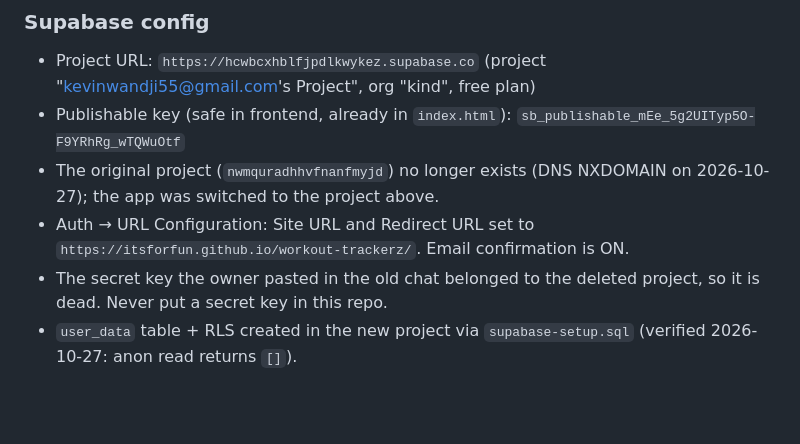
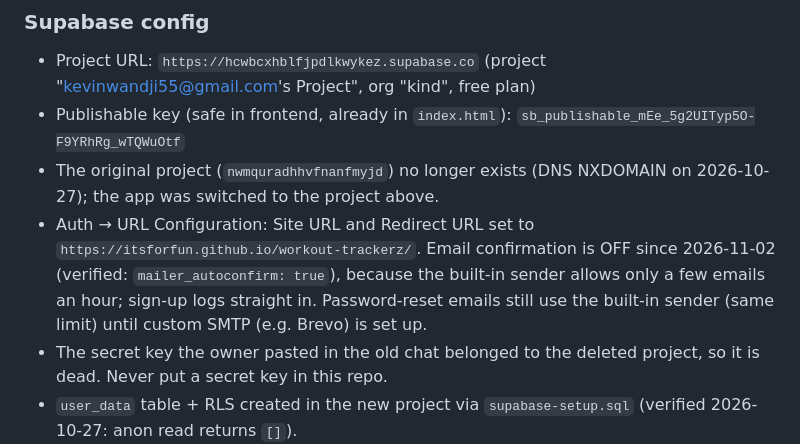
Before and after one commit to itsforfun/workout-trackerz, a Markdown page: CLAUDE.md, the part around the change. Rendered like a GitHub page; blank space fills up the shorter version.

Commit message:
Note: email confirmation is off
Co-Authored-By: Claude Opus 5.5 <noreply@anthropic.com>

```diff
--- a/CLAUDE.md
+++ b/CLAUDE.md
@@ -34,7 +34,7 @@ Build a **real multi-user workout-tracking app** that:
 - Project URL: `https://hcwbcxhblfjpdlkwykez.supabase.co` (project "kevinwandji55@gmail.com's Project", org "kind", free plan)
 - Publishable key (safe in frontend, already in `index.html`): `sb_publishable_mEe_5g2UITyp5O-F9YRhRg_wTQWuOtf`
 - The original project (`nwmquradhhvfnanfmyjd`) no longer exists (DNS NXDOMAIN on 2026-10-27); the app was switched to the project above.
-- Auth → URL Configuration: Site URL and Redirect URL set to `https://itsforfun.github.io/workout-trackerz/`. Email confirmation is ON.
+- Auth → URL Configuration: Site URL and Redirect URL set to `https://itsforfun.github.io/workout-trackerz/`. Email confirmation is OFF since 2026-11-02 (verified: `mailer_autoconfirm: true`), because the built-in sender allows only a few emails an hour; sign-up logs straight in. Password-reset emails still use the built-in sender (same limit) until custom SMTP (e.g. Brevo) is set up.
 - The secret key the owner pasted in the old chat belonged to the deleted project, so it is dead. Never put a secret key in this repo.
 - `user_data` table + RLS created in the new project via `supabase-setup.sql` (verified 2026-10-27: anon read returns `[]`).
 - Unknown: whether the owner re-ran the SQL after the `profile` column was added. If the table is missing the column run:
```
